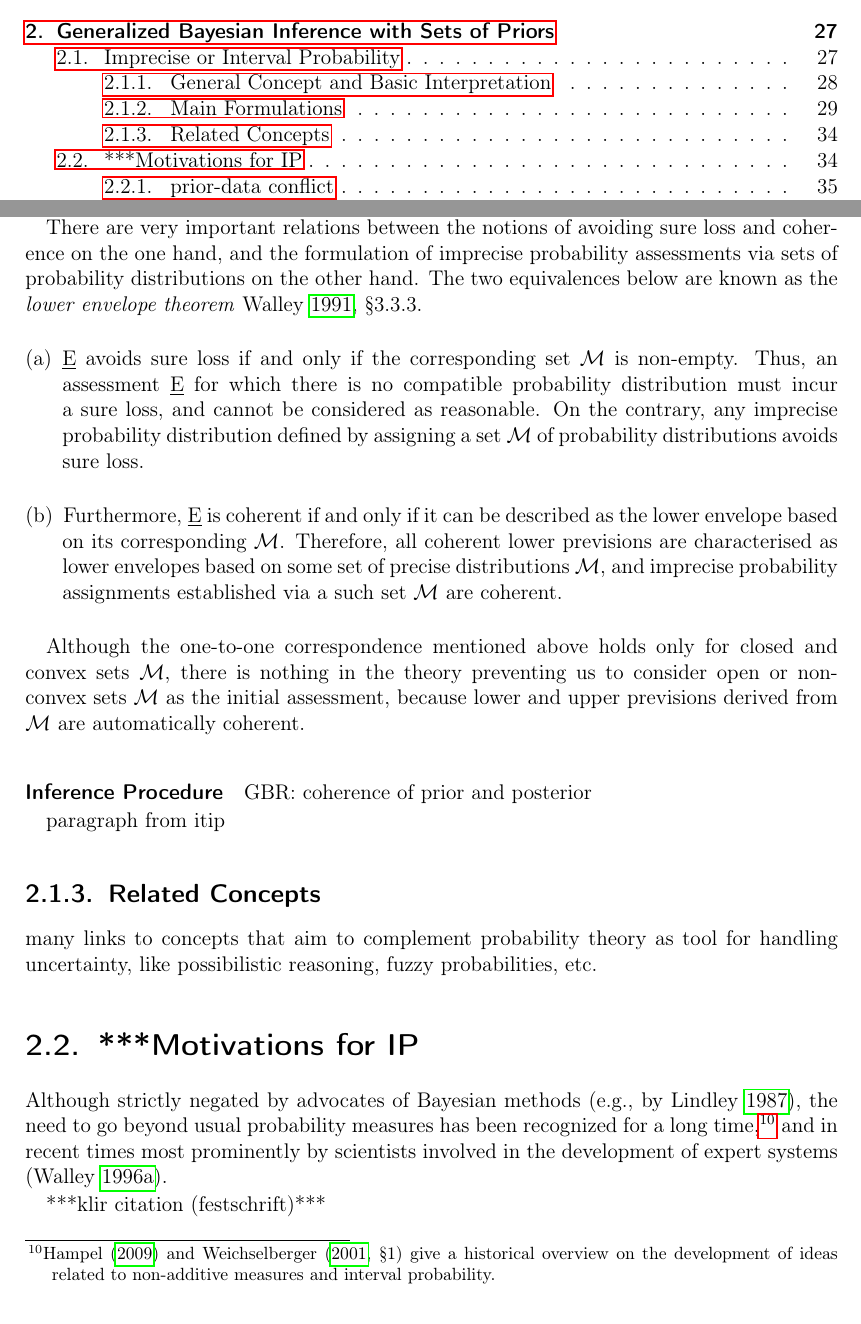
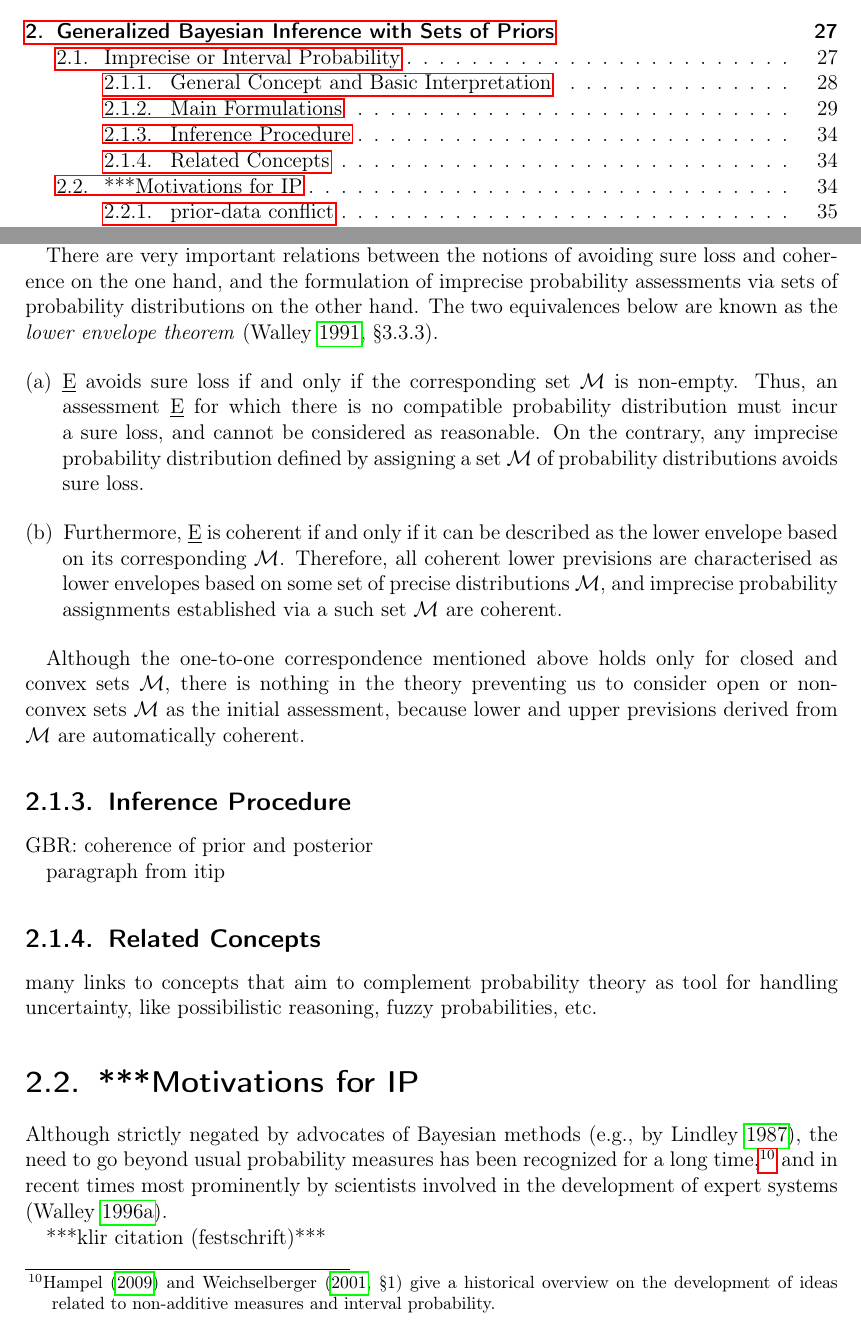
Before and after one commit to geeeero/diss, a LaTeX thesis (diss.tex, which reads genbayesinf.tex): two parts of pages 5 and 50 of 57, joined at a grey line, cut so that both start at the same text. Compiled offline with pdfLaTeX.

Commit message:
diss: small corrections for previous commit

```diff
--- a/genbayesinf.tex
+++ b/genbayesinf.tex
@@ -416,7 +416,7 @@ and in this case, $\El$ is called the \emph{lower envelope} of $\E_p$, $p \in \m
 
 There are very important relations between the notions of avoiding sure loss and coherence on the one hand,
 and the formulation of imprecise probability assessments via sets of probability distributions on the other hand.
-The two equivalences below are known as the \emph{lower envelope theorem} \cite[\S 3.3.3]{1991:walley}.
+The two equivalences below are known as the \emph{lower envelope theorem} \parencite[\S 3.3.3]{1991:walley}.
 \begin{enumerate}[(a)]
 \item $\El$ avoids sure loss if and only if the corresponding set $\mathcal{M}$ is non-empty.
 Thus, an assessment $\El$ for which there is no compatible probability distribution
@@ -442,7 +442,7 @@ because lower and upper previsions derived from $\mathcal{M}$ are automatically
 %
 %itip sec.3.2.2, 3.3.3
 
-\paragraph{Inference Procedure}
+\subsection{Inference Procedure}
 
 GBR: coherence of prior and posterior
 
```
